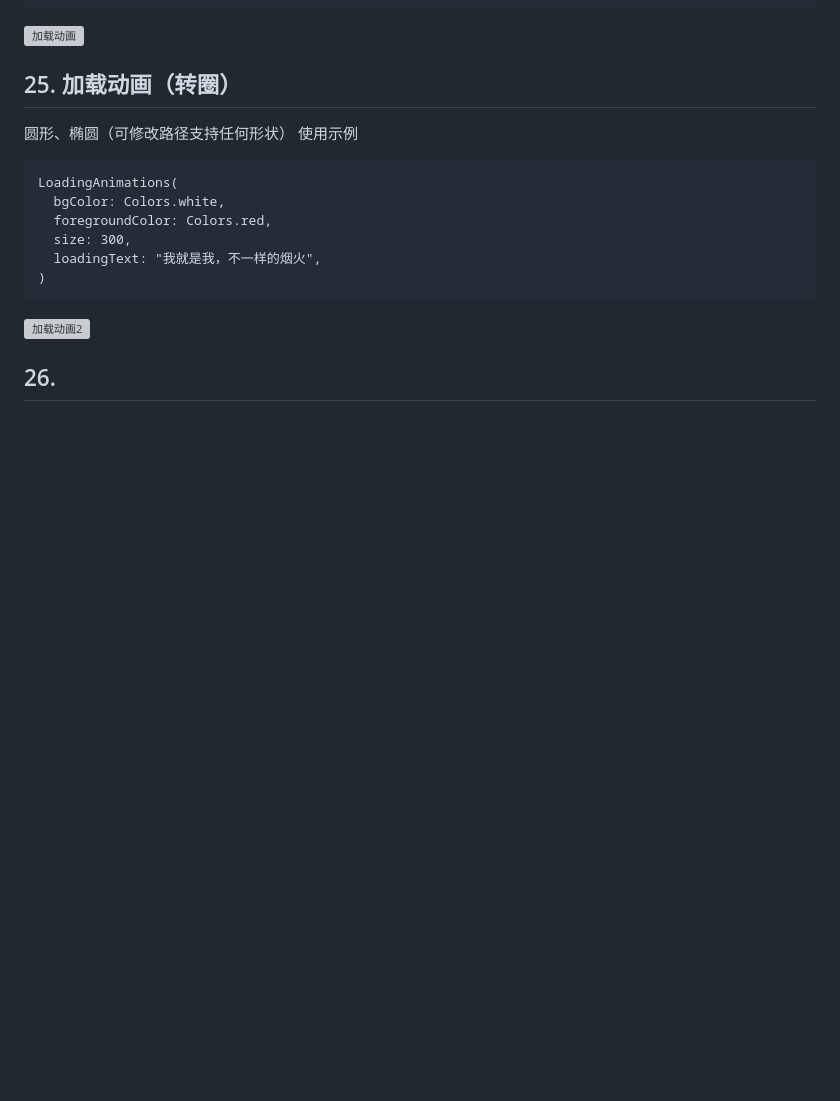
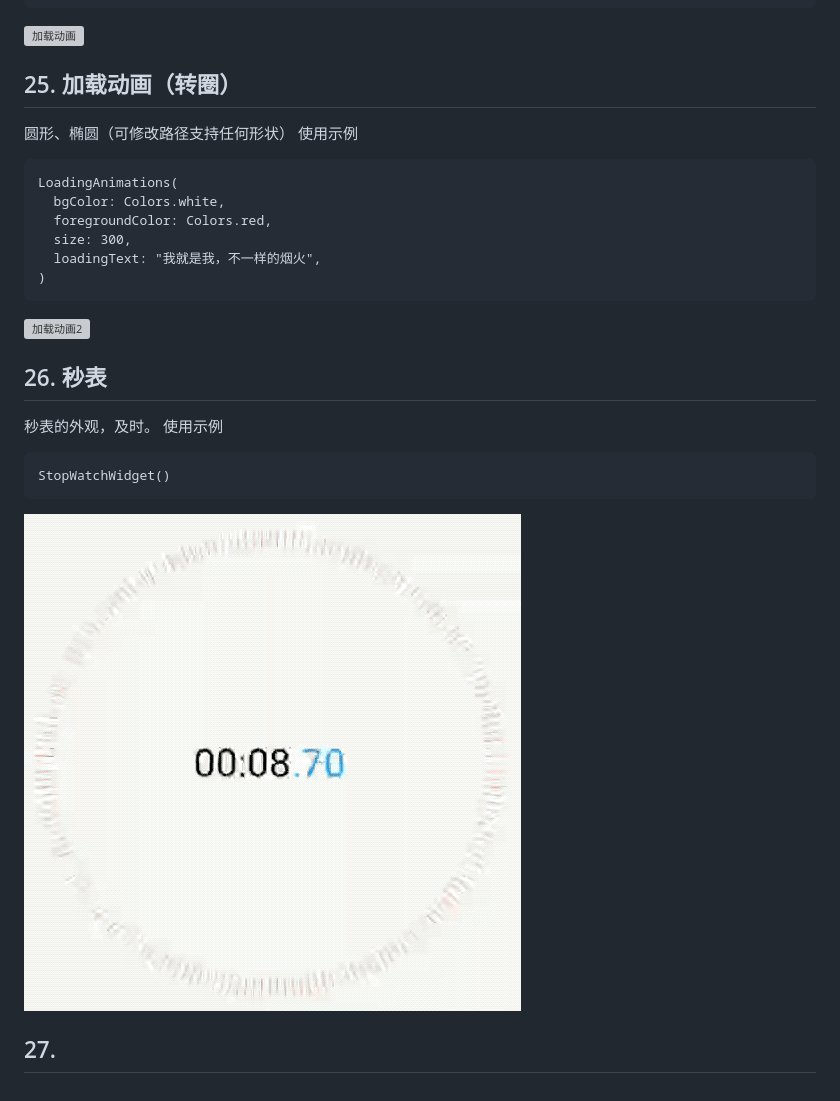
Before and after one commit to yinanwang1/FlutterSnippet, a Markdown page: README.md, the part around the change. Drawn GitHub-style; pictures changed too: images/md/stopWatch.gif (added); blank space fills up the shorter version; grey boxes are pictures that could not be loaded.

Commit message:
Added the stop watch widget.

````diff
--- a/README.md
+++ b/README.md
@@ -449,4 +449,12 @@ LoadingAnimations(
 ![加载动画2](./images/md/loadingAnimations.gif)
 
 
-## 26.
+## 26. 秒表
+秒表的外观，及时。
+使用示例
+```
+StopWatchWidget()
+```
+![加载动画2](./images/md/stopWatch.gif)
+
+## 27.
````
Also changed, not shown: 2 other files.
